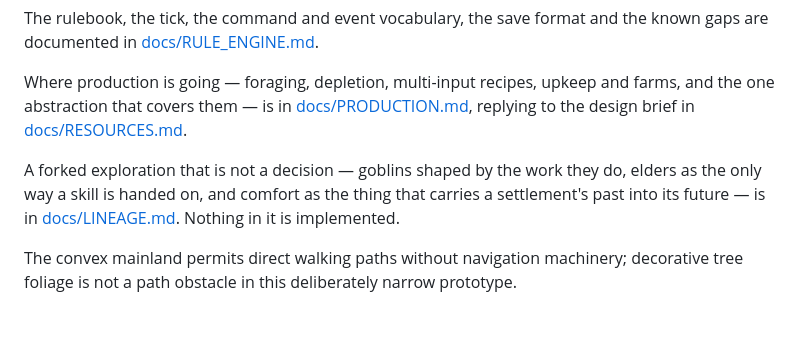
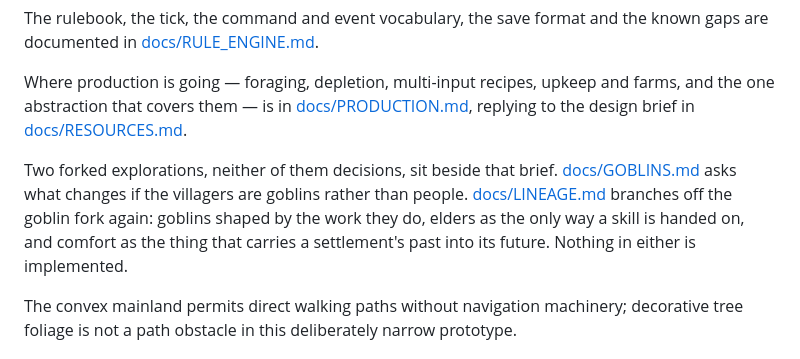
Before and after one commit to kellan/little-island, a Markdown page: README.md, the part around the change. Rendered like a GitHub page; blank space fills up the shorter version.

```diff
--- a/README.md
+++ b/README.md
@@ -120,7 +120,7 @@ The rulebook, the tick, the command and event vocabulary, the save format and th
 
 Where production is going — foraging, depletion, multi-input recipes, upkeep and farms, and the one abstraction that covers them — is in [docs/PRODUCTION.md](docs/PRODUCTION.md), replying to the design brief in [docs/RESOURCES.md](docs/RESOURCES.md).
 
-A forked exploration that is not a decision — goblins shaped by the work they do, elders as the only way a skill is handed on, and comfort as the thing that carries a settlement's past into its future — is in [docs/LINEAGE.md](docs/LINEAGE.md). Nothing in it is implemented.
+Two forked explorations, neither of them decisions, sit beside that brief. [docs/GOBLINS.md](docs/GOBLINS.md) asks what changes if the villagers are goblins rather than people. [docs/LINEAGE.md](docs/LINEAGE.md) branches off the goblin fork again: goblins shaped by the work they do, elders as the only way a skill is handed on, and comfort as the thing that carries a settlement's past into its future. Nothing in either is implemented.
 
 The convex mainland permits direct walking paths without navigation machinery; decorative tree foliage is not a path obstacle in this deliberately narrow prototype.
 
```
Also changed, not shown: docs/LINEAGE.md (+4 -4 lines).
